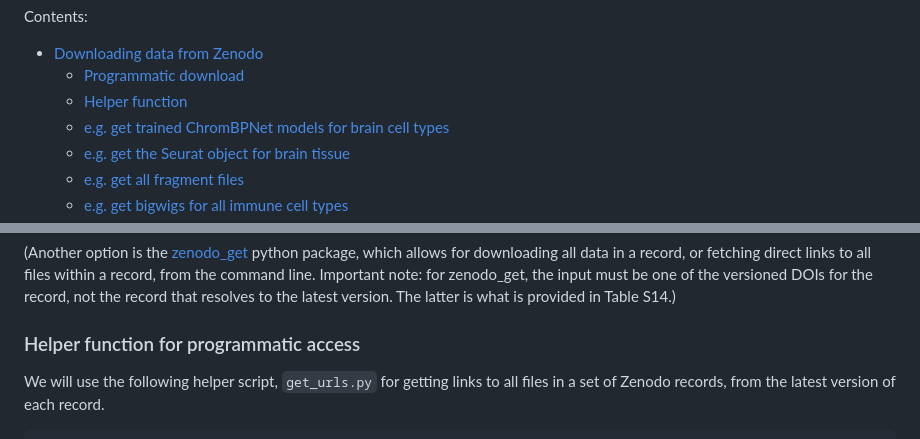
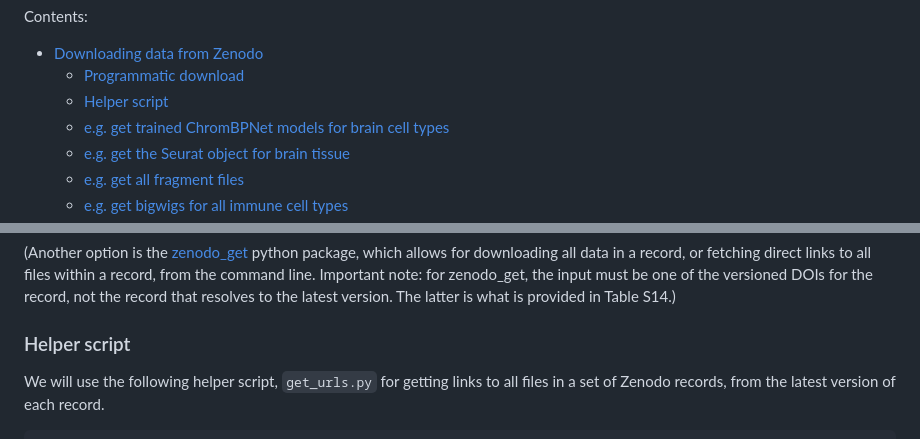
Before and after one commit to GreenleafLab/HDMA, a Markdown page: DATA.md, 2 parts joined by grey strips. Rendered like a GitHub page.

Commit message:
fix ToC in DATA.md

```diff
--- a/DATA.md
+++ b/DATA.md
@@ -14,7 +14,7 @@ Contents:
 
 - [Downloading data from Zenodo](https://greenleaflab.github.io/HDMA/DATA.html#downloading-data-from-zenodo)
   - [Programmatic download](https://greenleaflab.github.io/HDMA/DATA.html#programmatic-download)
-  - [Helper function](https://greenleaflab.github.io/HDMA/DATA.html#helper-function)
+  - [Helper script](https://greenleaflab.github.io/HDMA/DATA.html#helper-script)
   - [e.g. get trained ChromBPNet models for brain cell types](https://greenleaflab.github.io/HDMA/DATA.html#example-get-trained-chrombpnet-models-for-brain-cell-types)
   - [e.g. get the Seurat object for brain tissue](https://greenleaflab.github.io/HDMA/DATA.html#example-get-the-seurat-object-for-brain-tissue)
   - [e.g. get all fragment files](https://greenleaflab.github.io/HDMA/DATA.html#example-get-all-fragment-files)
@@ -48,7 +48,7 @@ downloading all data in a record, or fetching direct links to all files within a
 for zenodo_get, the input must be one of the versioned DOIs for the record, not the record that resolves to the latest version.
 The latter is what is provided in Table S14.)
 
-### Helper function for programmatic access
+### Helper script
 
 We will use the following helper script, `get_urls.py` for getting links to all files in a set of Zenodo records,
 from the latest version of each record.
```
